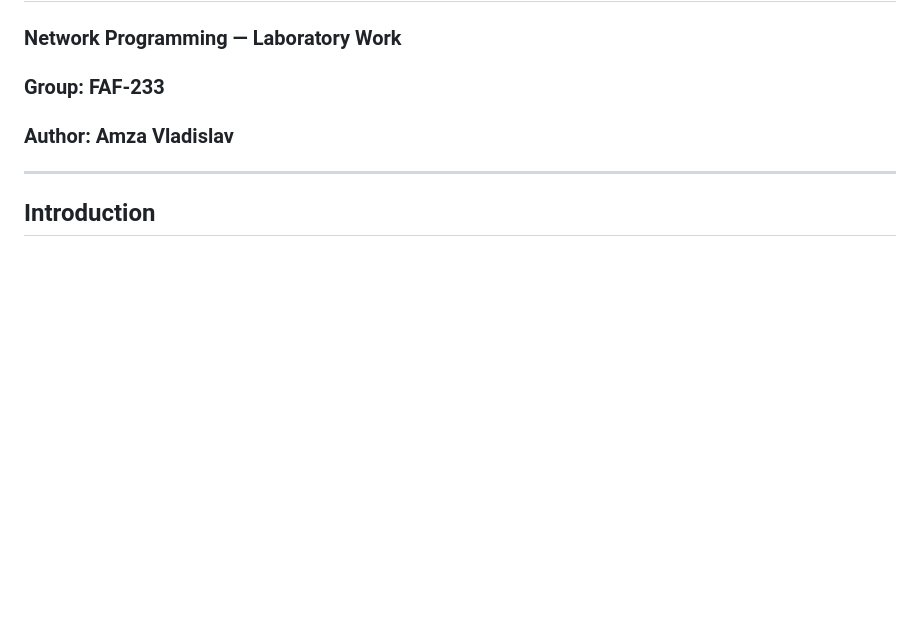
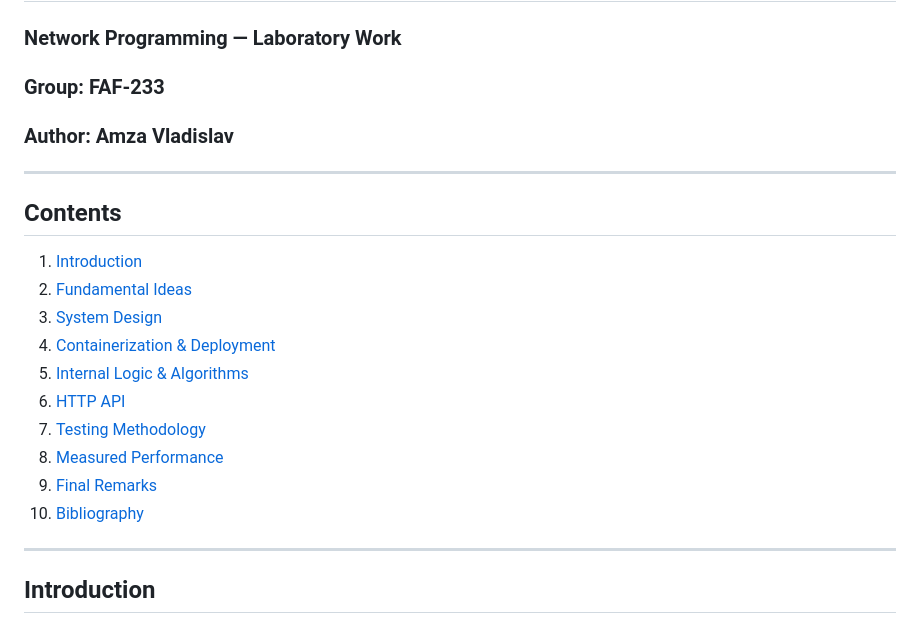
Before and after one commit to vladas9/pr, a Markdown page: lab4/README.md, the part around the change. Drawn GitHub-style; blank space fills up the shorter version.

Commit message:
Add table of contents to README
Added a table of contents to the README file.

```diff
--- a/lab4/README.md
+++ b/lab4/README.md
@@ -4,6 +4,18 @@
 ### Group: FAF-233
 ### Author: Amza Vladislav
 
+---
+## Contents
+1. [Introduction](#introduction)
+2. [Fundamental Ideas](#fundamental-ideas)
+3. [System Design](#system-design)
+4. [Containerization & Deployment](#containerization--deployment)
+5. [Internal Logic & Algorithms](#internal-logic--algorithms)
+6. [HTTP API](#http-api)
+7. [Testing Methodology](#testing-methodology)
+8. [Measured Performance](#measured-performance)
+9. [Final Remarks](#final-remarks)
+10. [Bibliography](#bibliography)
 ---
 
 
```
